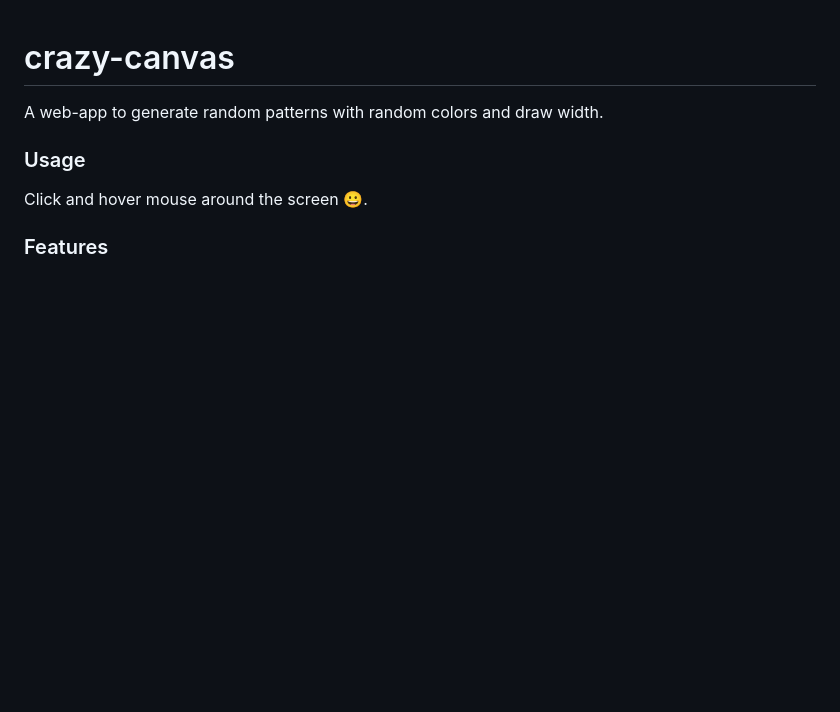
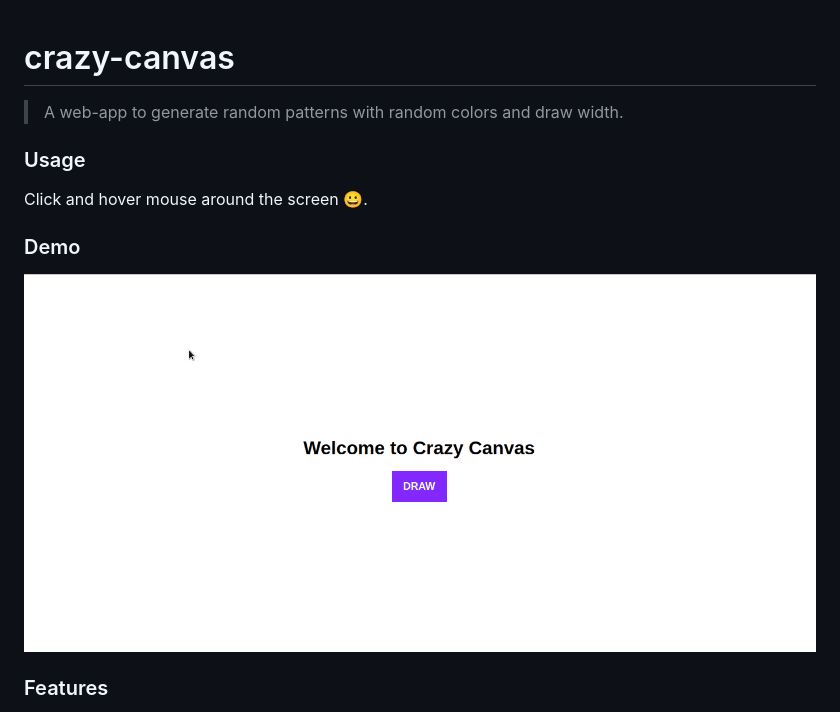
Before and after one commit to anshumanv/crazy-canvas, a Markdown page: README.md, the part around the change. Rendered like a GitHub page; pictures changed too: public/demo.gif (added); blank space fills up the shorter version.

Commit message:
Add demo gif

```diff
--- a/README.md
+++ b/README.md
@@ -1,9 +1,12 @@
 # crazy-canvas
 
-A web-app to generate random patterns with random colors and draw width.
+> A web-app to generate random patterns with random colors and draw width.
 
 ### Usage
 Click and hover mouse around the screen :grinning:.
+
+### Demo
+<img src="public/demo.gif" alt="crazy-canvas">
 
 ### Features
 * Colours changing with time.
```
Also changed, not shown: 3 other files.
